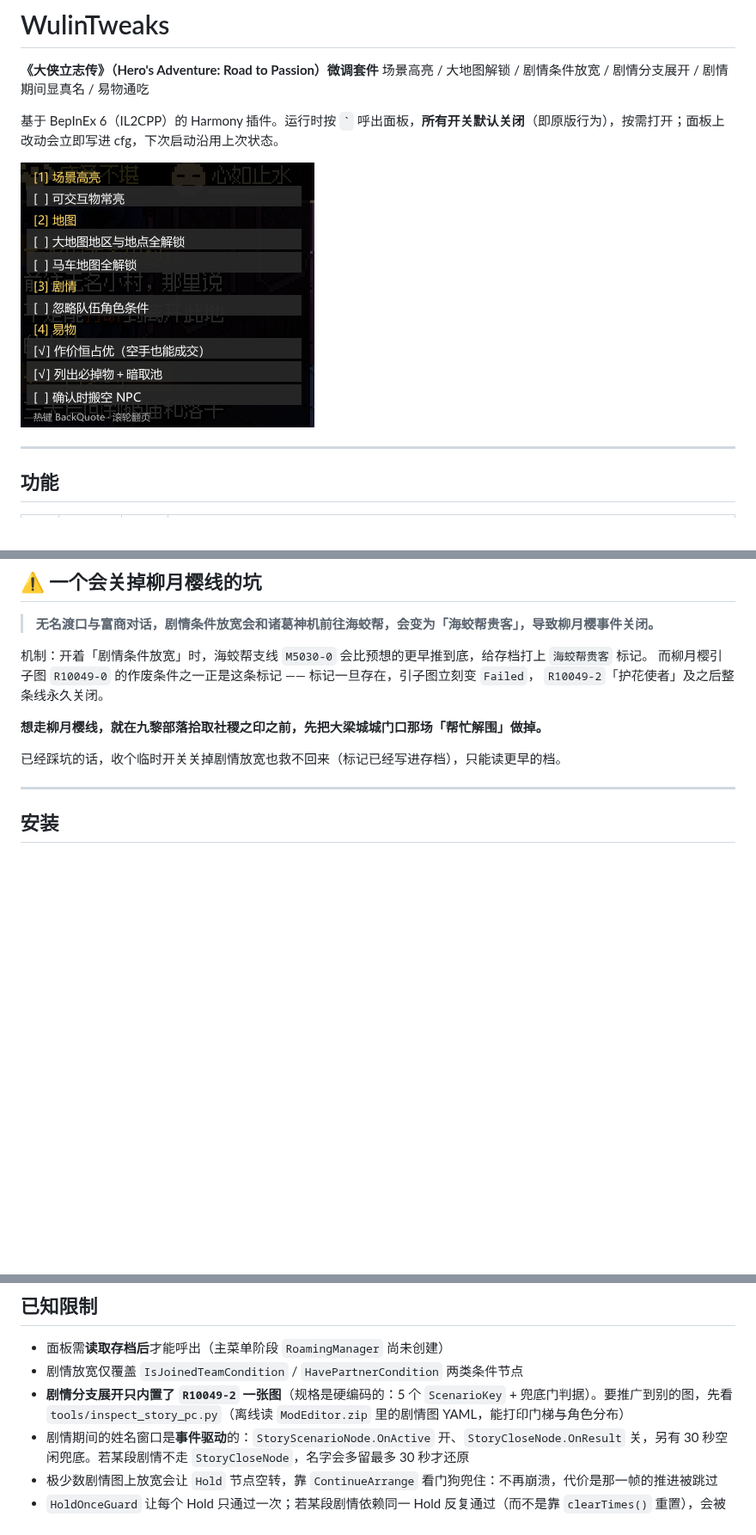
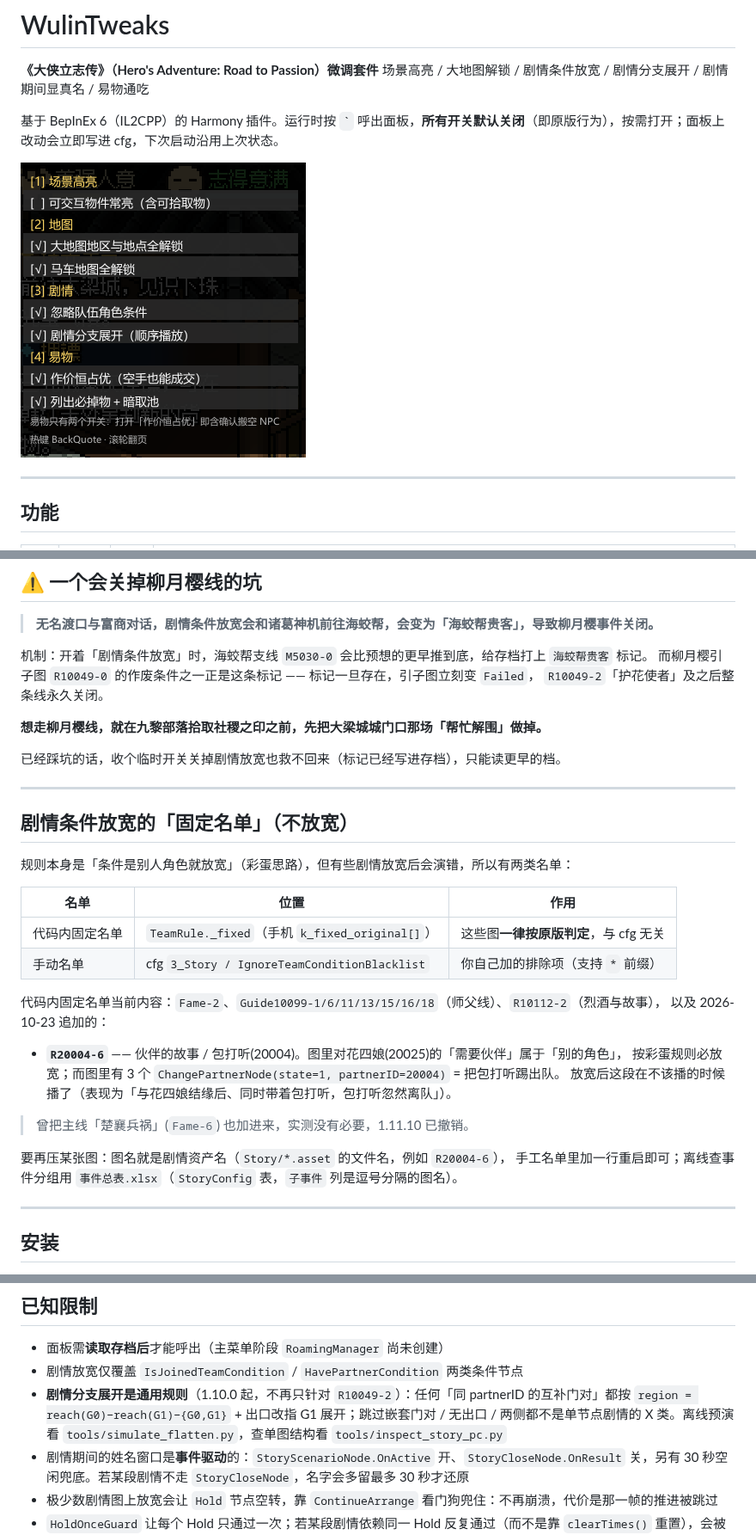
Before and after one commit to jingleboat/WulinTweaks, a Markdown page: README.md, 3 parts joined by grey strips. Shown at 86% size. Rendered like a GitHub page; pictures changed too: docs/screenshot.png; blank space fills up the shorter version.

```diff
--- a/README.md
+++ b/README.md
@@ -81,6 +93,29 @@ python tools/simulate_flatten.py --only R10049-2 --detail   # 单图：逐条列
 **想走柳月樱线，就在九黎部落拾取社稷之印之前，先把大梁城城门口那场「帮忙解围」做掉。**
 
 已经踩坑的话，收个临时开关关掉剧情放宽也救不回来（标记已经写进存档），只能读更早的档。
+
+---
+
+## 剧情条件放宽的「固定名单」（不放宽）
+
+规则本身是「条件是别人角色就放宽」（彩蛋思路），但有些剧情放宽后会演错，所以有两类名单：
+
+| 名单 | 位置 | 作用 |
+|---|---|---|
+| 代码内固定名单 | `TeamRule._fixed`（手机 `k_fixed_original[]`） | 这些图**一律按原版判定**，与 cfg 无关 |
+| 手动名单 | cfg `3_Story / IgnoreTeamConditionBlacklist` | 你自己加的排除项（支持 `*` 前缀） |
+
+代码内固定名单当前内容：`Fame-2`、`Guide10099-1/6/11/13/15/16/18`（师父线）、`R10112-2`（烈酒与故事），
+以及 2026-10-23 追加的：
+
+- **`R20004-6`** —— 伙伴的故事 / 包打听(20004)。图里对花四娘(20025)的「需要伙伴」属于「别的角色」，
+  按彩蛋规则必放宽；而图里有 3 个 `ChangePartnerNode(state=1, partnerID=20004)` = 把包打听踢出队。
+  放宽后这段在不该播的时候播了（表现为「与花四娘结缘后、同时带着包打听，包打听忽然离队」）。
+
+> 曾把主线「楚襄兵祸」(`Fame-6`) 也加进来，实测没有必要，1.11.10 已撤销。
+
+要再压某张图：图名就是剧情资产名（`Story/*.asset` 的文件名，例如 `R20004-6`），
+手工名单里加一行重启即可；离线查事件分组用 `事件总表.xlsx`（`StoryConfig` 表，`子事件` 列是逗号分隔的图名）。
 
 ---
 
@@ -281,7 +314,7 @@ GameCharacterInstance（运行时角色实例）
 
 - 面板需**读取存档后**才能呼出（主菜单阶段 `RoamingManager` 尚未创建）
 - 剧情放宽仅覆盖 `IsJoinedTeamCondition` / `HavePartnerCondition` 两类条件节点
-- **剧情分支展开只内置了 `R10049-2` 一张图**（规格是硬编码的：5 个 `ScenarioKey` + 兜底门判据）。要推广到别的图，先看 `tools/inspect_story_pc.py`（离线读 `ModEditor.zip` 里的剧情图 YAML，能打印门梯与角色分布）
+- **剧情分支展开是通用规则**（1.10.0 起，不再只针对 `R10049-2`）：任何「同 partnerID 的互补门对」都按 `region = reach(G0)−reach(G1)−{G0,G1}` + 出口改指 G1 展开；跳过嵌套门对 / 无出口 / 两侧都不是单节点剧情的 X 类。离线预演看 `tools/simulate_flatten.py`，查单图结构看 `tools/inspect_story_pc.py`
 - 剧情期间的姓名窗口是**事件驱动**的：`StoryScenarioNode.OnActive` 开、`StoryCloseNode.OnResult` 关，另有 30 秒空闲兜底。若某段剧情不走 `StoryCloseNode`，名字会多留最多 30 秒才还原
 - 极少数剧情图上放宽会让 `Hold` 节点空转，靠 `ContinueArrange` 看门狗兜住：不再崩溃，代价是那一帧的推进被跳过
 - `HoldOnceGuard` 让每个 Hold 只通过一次；若某段剧情依赖同一 Hold 反复通过（而不是靠 `clearTimes()` 重置），会被压住，这类剧情需要单独加白名单
```
Also changed, not shown: other parts of README.md (+19 -9 lines), 6 other files.
